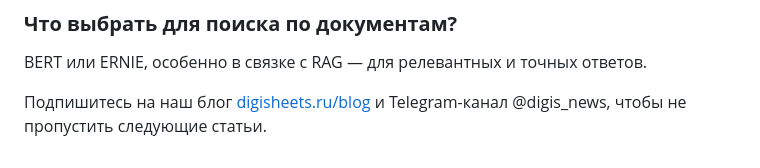
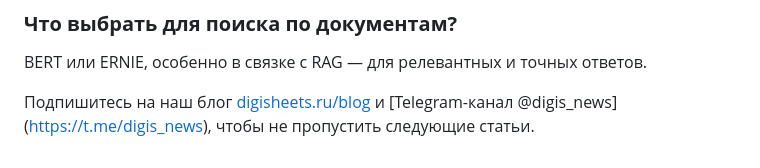
Before and after one commit to Wirexiam/digisheets-site, a Markdown page: blog/posts/chto-takoe-transformery-v-neyrosetyah-bert-t5-gpt-i-drugie-modeli.md, the part around the change. Drawn GitHub-style.

Commit message:
link fixes

```diff
--- a/blog/posts/chto-takoe-transformery-v-neyrosetyah-bert-t5-gpt-i-drugie-modeli.md
+++ b/blog/posts/chto-takoe-transformery-v-neyrosetyah-bert-t5-gpt-i-drugie-modeli.md
@@ -119,4 +119,4 @@ GPT или T5. GPT — для свободной генерации, T5 — дл
 
 BERT или ERNIE, особенно в связке с RAG — для релевантных и точных ответов.
 
-Подпишитесь на наш блог [digisheets.ru/blog](https://digisheets.ru/blog) и Telegram-канал @digis\_news, чтобы не пропустить следующие статьи.
+Подпишитесь на наш блог [digisheets.ru/blog](https://digisheets.ru/blog) и [Telegram-канал @digis\_news] (https://t.me/digis_news), чтобы не пропустить следующие статьи.
```
